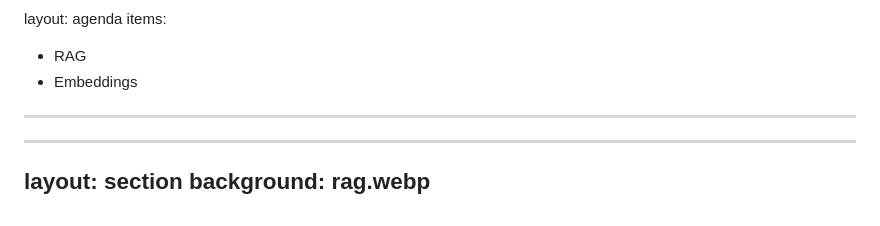
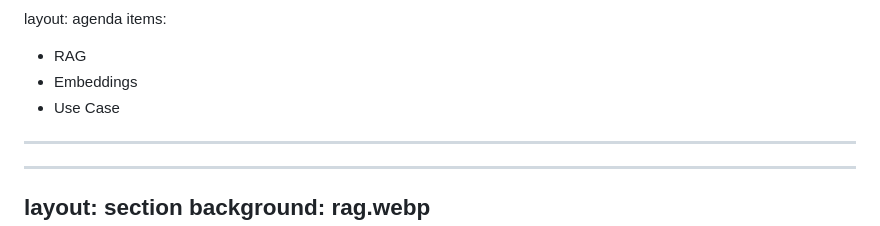
Before and after one commit to itenium-be/rag-and-embeddings, a Markdown page: presentation/slides.md, the part around the change. GitHub-like rendering.

Commit message:
Add the use case to the agenda

```diff
--- a/presentation/slides.md
+++ b/presentation/slides.md
@@ -51,6 +51,7 @@ layout: agenda
 items:
   - RAG
   - Embeddings
+  - Use Case
 ---
 
 ---
```
